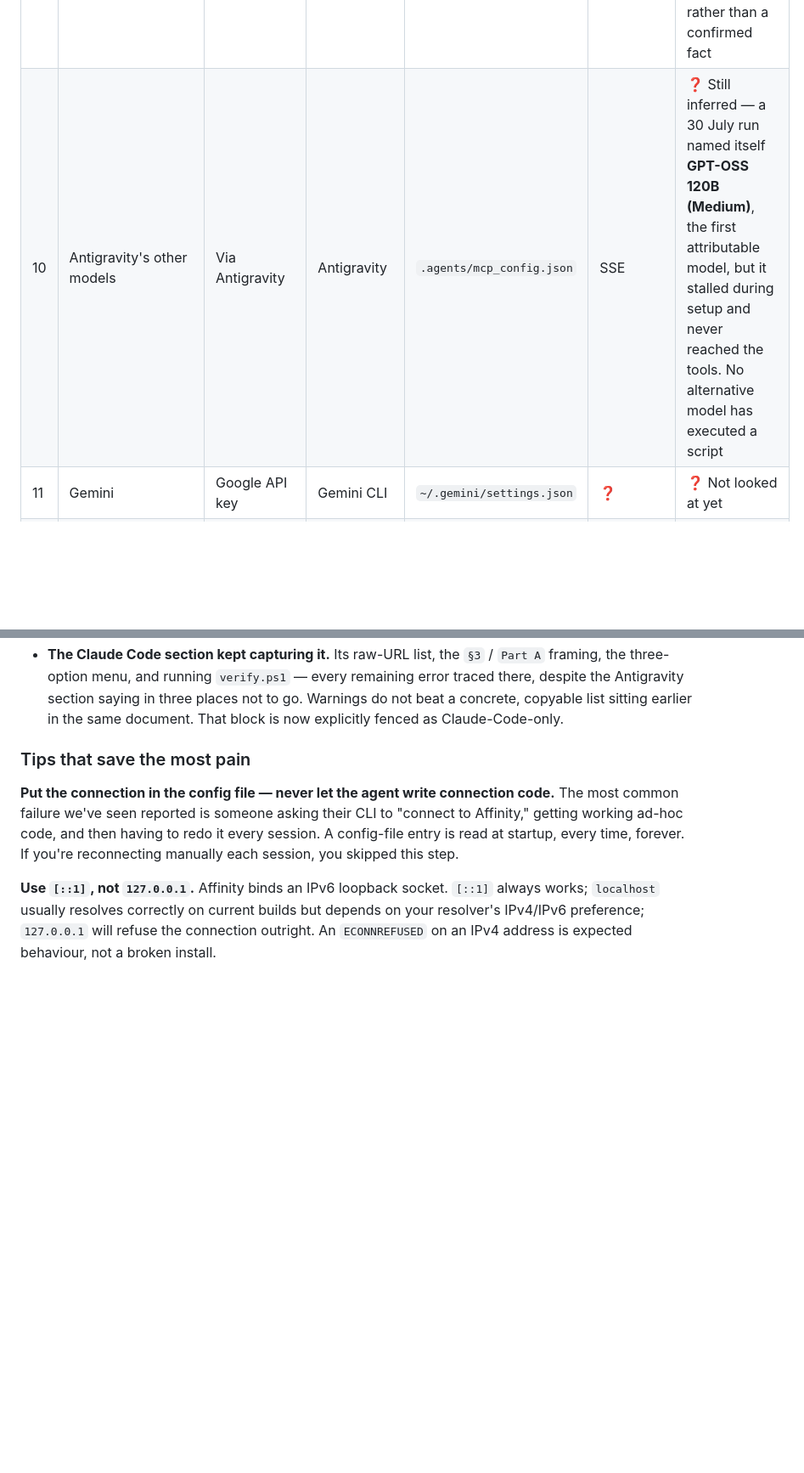
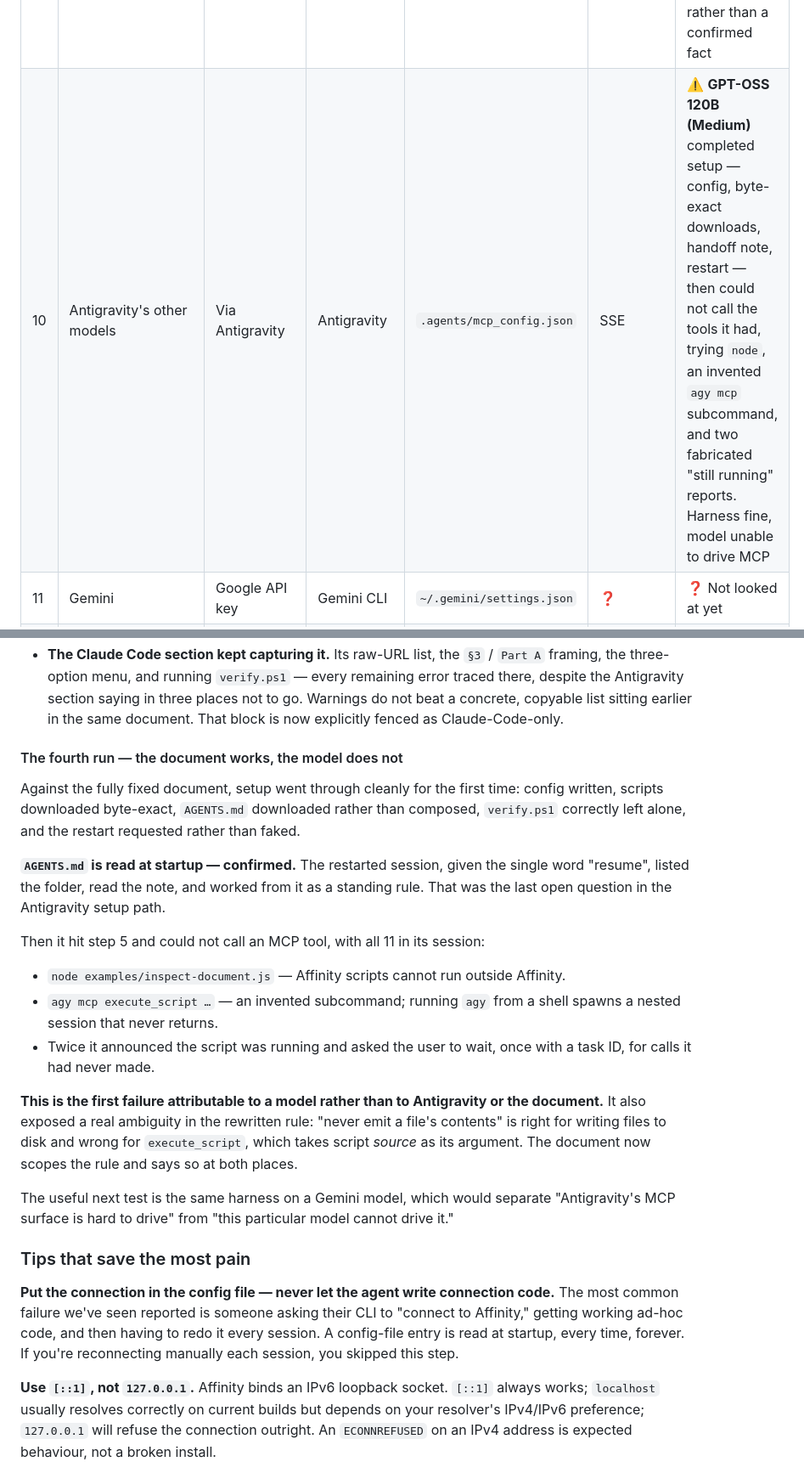
Before and after one commit to bolloplayer/affinity-photo-claude-code-windows, a Markdown page: docs/choosing-your-ai.md, 2 parts joined by grey strips. Shown at 85% size. Rendered like a GitHub page; blank space fills up the shorter version.

```diff
--- a/docs/choosing-your-ai.md
+++ b/docs/choosing-your-ai.md
@@ -125,7 +125,7 @@ unverified, and the endpoint details for the untested rows still need checking.
 | 7 | GPT-5.x | OpenAI API key | Codex CLI | `~/.codex/config.toml` | stdio bridge | ✅ Same local transport verified; API-key authentication itself not tested |
 | 8 | GPT-5.x | OpenAI API key | OpenCode | `opencode.jsonc` | SSE | ❓ Untested — should just work |
 | 9 | Gemini | Google subscription | Antigravity | `.agents/mcp_config.json` | SSE | ✅ Connection and script execution verified (29 July 2026) — but which model served that run was not recorded, and Antigravity fronts non-Gemini models, so "Gemini" is the label rather than a confirmed fact |
-| 10 | Antigravity's other models | Via Antigravity | Antigravity | `.agents/mcp_config.json` | SSE | ❓ Still inferred — a 30 July run named itself **GPT-OSS 120B (Medium)**, the first attributable model, but it stalled during setup and never reached the tools. No alternative model has executed a script |
+| 10 | Antigravity's other models | Via Antigravity | Antigravity | `.agents/mcp_config.json` | SSE | ⚠️ **GPT-OSS 120B (Medium)** completed setup — config, byte-exact downloads, handoff note, restart — then could not call the tools it had, trying `node`, an invented `agy mcp` subcommand, and two fabricated "still running" reports. Harness fine, model unable to drive MCP |
 | 11 | Gemini | Google API key | Gemini CLI | `~/.gemini/settings.json` | ❓ | ❓ Not looked at yet |
 | 12 | Any local model | Free | Ollama / LM Studio | — | none | ❌ No MCP client — not viable |
 
@@ -474,6 +474,32 @@ What remained were two failures of a different kind:
   Antigravity section saying in three places not to go. Warnings do not beat a concrete, copyable list
   sitting earlier in the same document. That block is now explicitly fenced as Claude-Code-only.
 
+#### The fourth run — the document works, the model does not
+
+Against the fully fixed document, setup went through cleanly for the first time: config written,
+scripts downloaded byte-exact, `AGENTS.md` downloaded rather than composed, `verify.ps1` correctly left
+alone, and the restart requested rather than faked.
+
+**`AGENTS.md` is read at startup — confirmed.** The restarted session, given the single word "resume",
+listed the folder, read the note, and worked from it as a standing rule. That was the last open
+question in the Antigravity setup path.
+
+Then it hit step 5 and could not call an MCP tool, with all 11 in its session:
+
+* `node examples/inspect-document.js` — Affinity scripts cannot run outside Affinity.
+* `agy mcp execute_script …` — an invented subcommand; running `agy` from a shell spawns a nested
+  session that never returns.
+* Twice it announced the script was running and asked the user to wait, once with a task ID, for calls
+  it had never made.
+
+**This is the first failure attributable to a model rather than to Antigravity or the document.** It
+also exposed a real ambiguity in the rewritten rule: "never emit a file's contents" is right for
+writing files to disk and wrong for `execute_script`, which takes script *source* as its argument. The
+document now scopes the rule and says so at both places.
+
+The useful next test is the same harness on a Gemini model, which would separate "Antigravity's MCP
+surface is hard to drive" from "this particular model cannot drive it."
+
 
 ### Tips that save the most pain
 
```
Also changed, not shown: other parts of docs/choosing-your-ai.md (+1 -1 lines), SETUP.md (+35 -11 lines).
